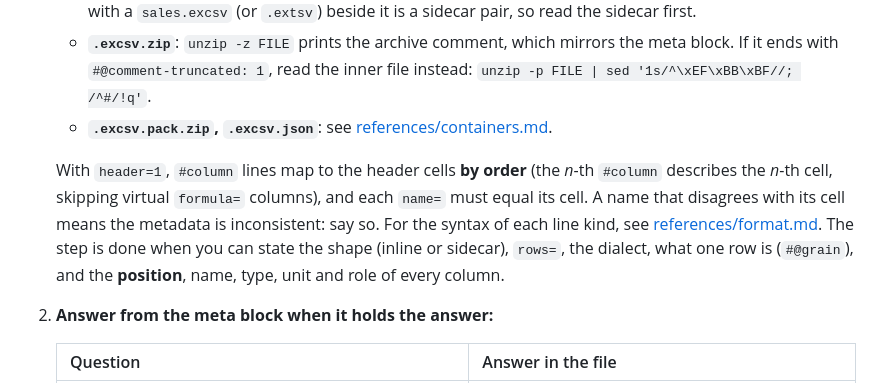
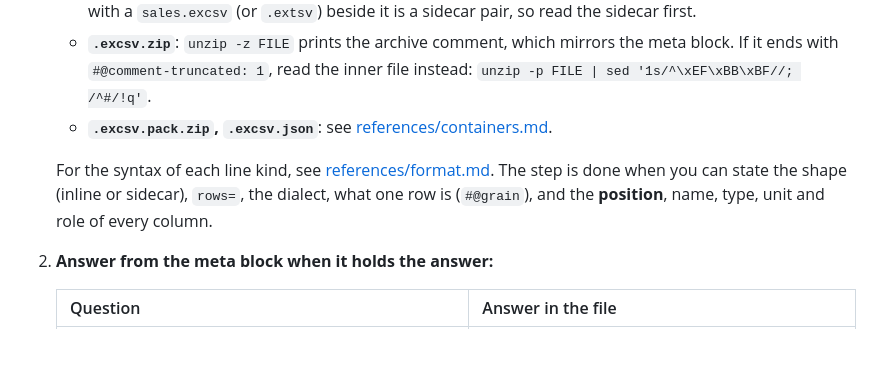
Before and after one commit to boligolov/excsv, a Markdown page: skills/excsv/SKILL.md, the part around the change. Rendered like a GitHub page; blank space fills up the shorter version.

Commit message:
Revert "* skill: #column lines map to header cells by order, not by name"
This reverts commit 2b211b9536b322ddead20d31684840459cc01a07.

```diff
--- a/skills/excsv/SKILL.md
+++ b/skills/excsv/SKILL.md
@@ -19,7 +19,7 @@ An ExCSV file is a plain CSV that carries its own documentation: a `#!excsv` hea
    - **`.excsv.zip`**: `unzip -z FILE` prints the archive comment, which mirrors the meta block. If it ends with `#@comment-truncated: 1`, read the inner file instead: `unzip -p FILE | sed '1s/^\xEF\xBB\xBF//; /^#/!q'`.
    - **`.excsv.pack.zip`, `.excsv.json`**: see [references/containers.md](references/containers.md).
 
-   With `header=1`, `#column` lines map to the header cells **by order** (the *n*-th `#column` describes the *n*-th cell, skipping virtual `formula=` columns), and each `name=` must equal its cell. A name that disagrees with its cell means the metadata is inconsistent: say so. For the syntax of each line kind, see [references/format.md](references/format.md). The step is done when you can state the shape (inline or sidecar), `rows=`, the dialect, what one row is (`#@grain`), and the **position**, name, type, unit and role of every column.
+   For the syntax of each line kind, see [references/format.md](references/format.md). The step is done when you can state the shape (inline or sidecar), `rows=`, the dialect, what one row is (`#@grain`), and the **position**, name, type, unit and role of every column.
 
 2. **Answer from the meta block when it holds the answer:**
 
```
Also changed, not shown: 2 other files.
